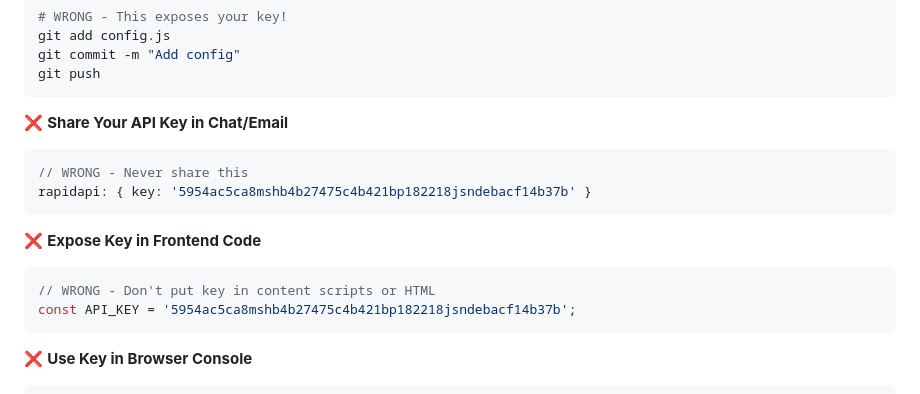
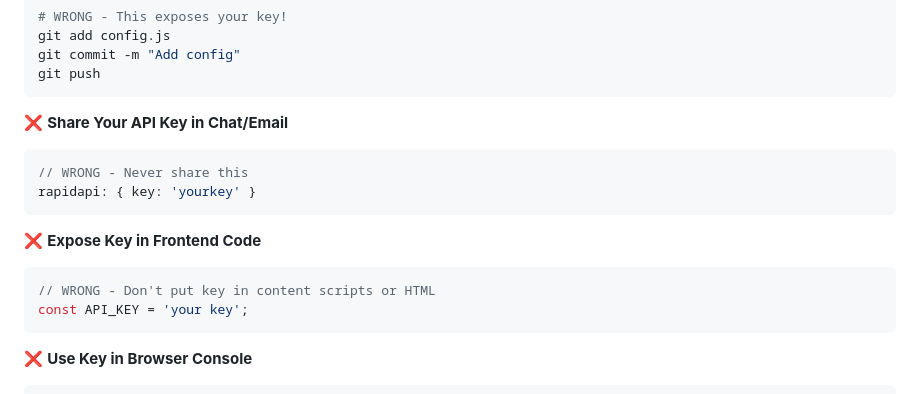
Before and after one commit to manuraj04/smartshopper-ai-extension, a Markdown page: SECURITY.md, the part around the change. Rendered like a GitHub page.

Commit message:
take care of your key
Updated examples to use placeholder API key instead of actual key.

````diff
--- a/SECURITY.md
+++ b/SECURITY.md
@@ -26,13 +26,13 @@ git push
 ❌ **Share Your API Key in Chat/Email**
 ```javascript
 // WRONG - Never share this
-rapidapi: { key: '5954ac5ca8mshb4b27475c4b421bp182218jsndebacf14b37b' }
+rapidapi: { key: 'yourkey' }
 ```
 
 ❌ **Expose Key in Frontend Code**
 ```javascript
 // WRONG - Don't put key in content scripts or HTML
-const API_KEY = '5954ac5ca8mshb4b27475c4b421bp182218jsndebacf14b37b';
+const API_KEY = 'your key';
 ```
 
 ❌ **Use Key in Browser Console**
````
